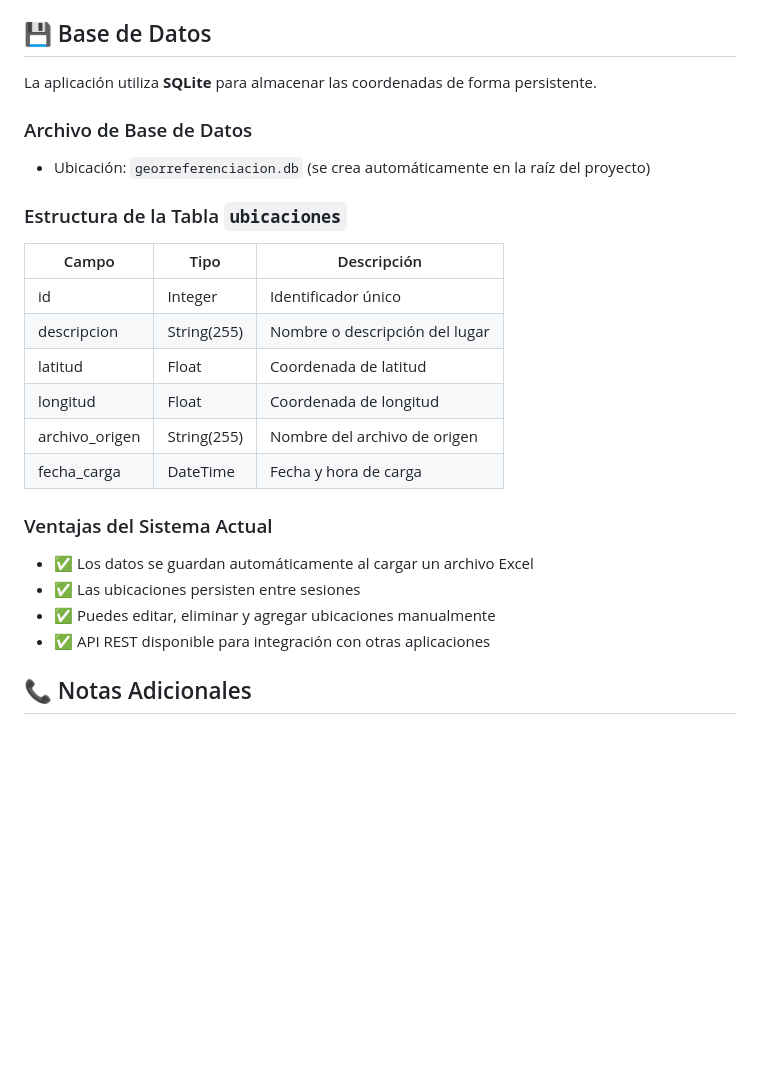
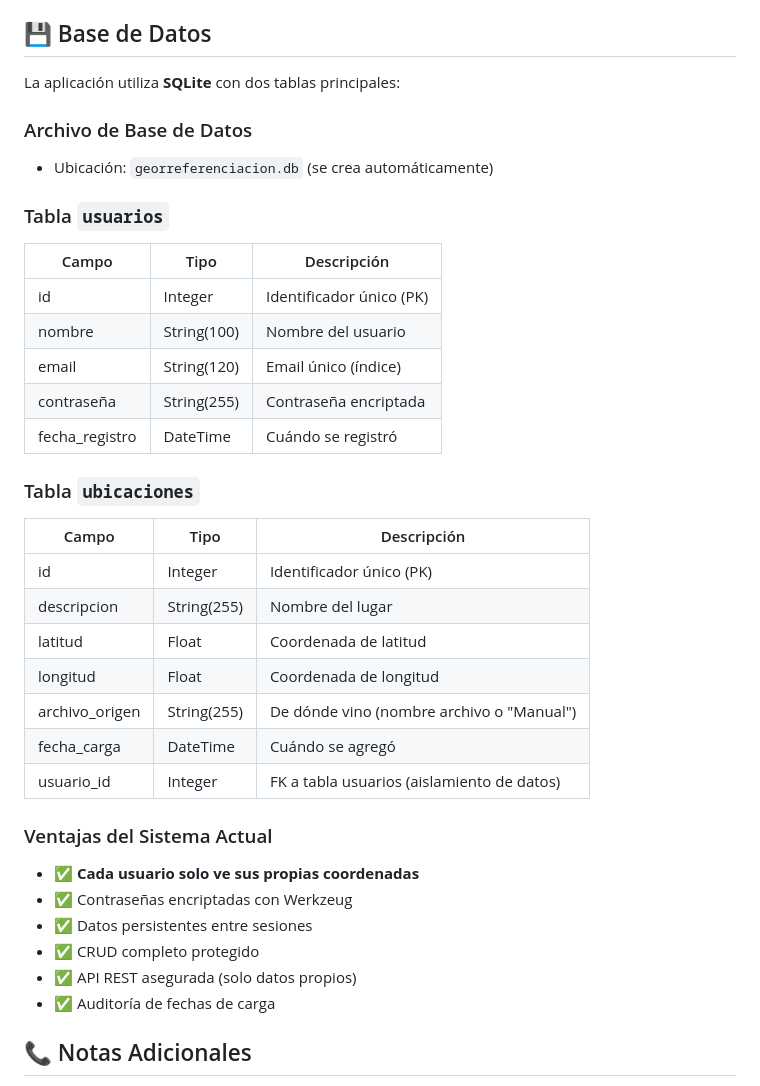
Before and after one commit to jheysonjhanpier/sistema-georreferenciacion, a Markdown page: README.md, the part around one of its changes. Rendered like a GitHub page; blank space fills up the shorter version.

```diff
--- a/README.md
+++ b/README.md
@@ -196,26 +237,38 @@ Verifica que tu Excel tenga exactamente 2 columnas y que las coordenadas estén
 
 ## 💾 Base de Datos
 
-La aplicación utiliza **SQLite** para almacenar las coordenadas de forma persistente.
+La aplicación utiliza **SQLite** con dos tablas principales:
 
 ### Archivo de Base de Datos
-- Ubicación: `georreferenciacion.db` (se crea automáticamente en la raíz del proyecto)
+- Ubicación: `georreferenciacion.db` (se crea automáticamente)
 
-### Estructura de la Tabla `ubicaciones`
+### Tabla `usuarios`
 | Campo | Tipo | Descripción |
 |-------|------|-------------|
-| id | Integer | Identificador único |
-| descripcion | String(255) | Nombre o descripción del lugar |
+| id | Integer | Identificador único (PK) |
+| nombre | String(100) | Nombre del usuario |
+| email | String(120) | Email único (índice) |
+| contraseña | String(255) | Contraseña encriptada |
+| fecha_registro | DateTime | Cuándo se registró |
+
+### Tabla `ubicaciones`
+| Campo | Tipo | Descripción |
+|-------|------|-------------|
+| id | Integer | Identificador único (PK) |
+| descripcion | String(255) | Nombre del lugar |
 | latitud | Float | Coordenada de latitud |
 | longitud | Float | Coordenada de longitud |
-| archivo_origen | String(255) | Nombre del archivo de origen |
-| fecha_carga | DateTime | Fecha y hora de carga |
+| archivo_origen | String(255) | De dónde vino (nombre archivo o "Manual") |
+| fecha_carga | DateTime | Cuándo se agregó |
+| usuario_id | Integer | FK a tabla usuarios (aislamiento de datos) |
 
 ### Ventajas del Sistema Actual
-- ✅ Los datos se guardan automáticamente al cargar un archivo Excel
-- ✅ Las ubicaciones persisten entre sesiones
-- ✅ Puedes editar, eliminar y agregar ubicaciones manualmente
-- ✅ API REST disponible para integración con otras aplicaciones
+- ✅ **Cada usuario solo ve sus propias coordenadas**
+- ✅ Contraseñas encriptadas con Werkzeug
+- ✅ Datos persistentes entre sesiones
+- ✅ CRUD completo protegido
+- ✅ API REST asegurada (solo datos propios)
+- ✅ Auditoría de fechas de carga
 
 ## 📞 Notas Adicionales
 
```
Also changed, not shown: other parts of README.md (+54 -13 lines).
